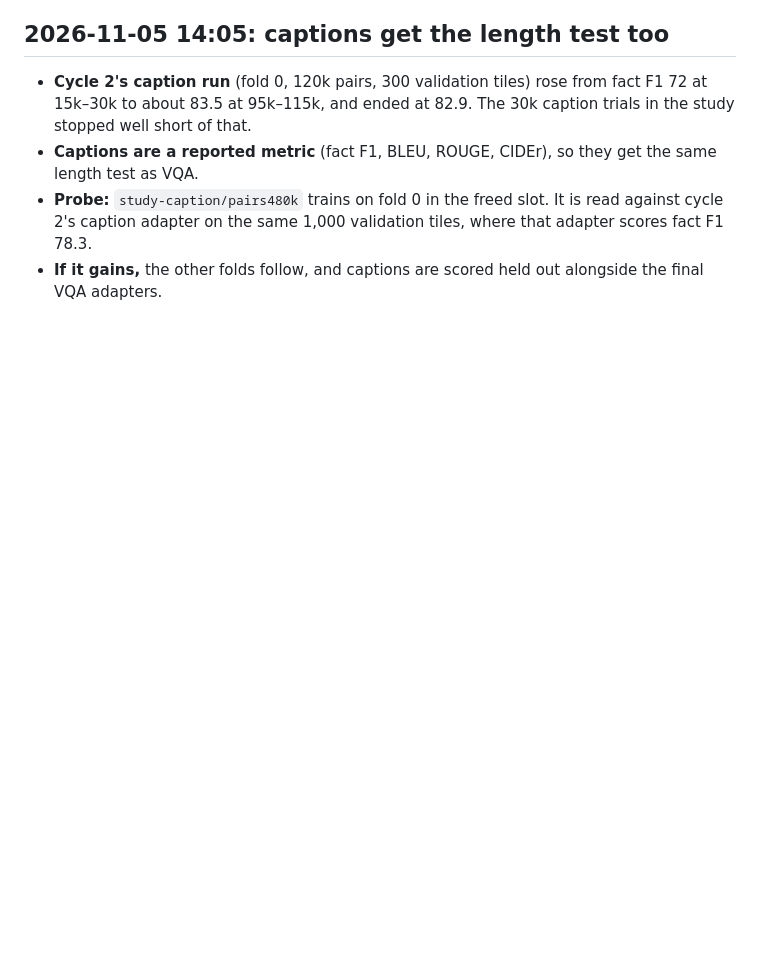
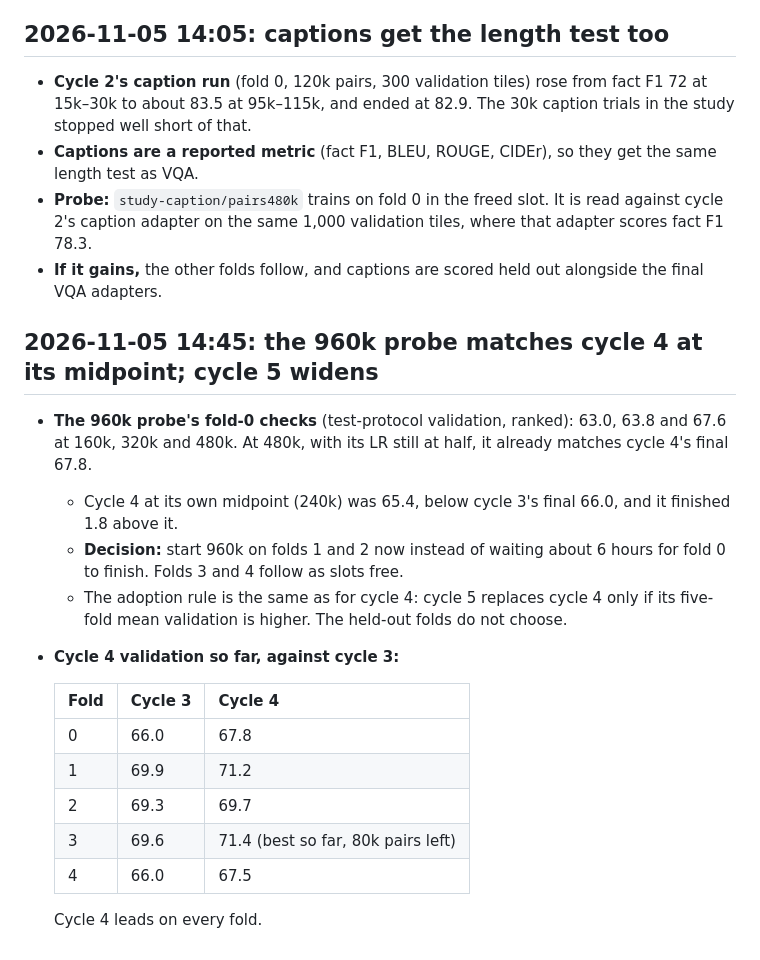
Before and after one commit to rit3sh-x/farmland-vlm, a Markdown page: report/experiment-log.md, the part around the change. Rendered like a GitHub page; blank space fills up the shorter version.

Commit message:
Experiment log: 960k probe matches cycle 4 at its midpoint; cycle 5 on folds 1-2; cycle 4 leads cycle 3 on every fold's validation
Co-Authored-By: Claude Opus 5.5 <noreply@anthropic.com>

```diff
--- a/report/experiment-log.md
+++ b/report/experiment-log.md
@@ -367,3 +367,21 @@ Cycle 3 (the cycle-2 recipe at 240k pairs) against cycle 2 (120k), on every fold
 - **Captions are a reported metric** (fact F1, BLEU, ROUGE, CIDEr), so they get the same length test as VQA.
 - **Probe:** `study-caption/pairs480k` trains on fold 0 in the freed slot. It is read against cycle 2's caption adapter on the same 1,000 validation tiles, where that adapter scores fact F1 78.3.
 - **If it gains,** the other folds follow, and captions are scored held out alongside the final VQA adapters.
+
+## 2026-11-05 14:45: the 960k probe matches cycle 4 at its midpoint; cycle 5 widens
+
+- **The 960k probe's fold-0 checks** (test-protocol validation, ranked): 63.0, 63.8 and 67.6 at 160k, 320k and 480k. At 480k, with its LR still at half, it already matches cycle 4's final 67.8.
+  - Cycle 4 at its own midpoint (240k) was 65.4, below cycle 3's final 66.0, and it finished 1.8 above it.
+  - **Decision:** start 960k on folds 1 and 2 now instead of waiting about 6 hours for fold 0 to finish. Folds 3 and 4 follow as slots free.
+  - The adoption rule is the same as for cycle 4: cycle 5 replaces cycle 4 only if its five-fold mean validation is higher. The held-out folds do not choose.
+- **Cycle 4 validation so far, against cycle 3:**
+
+  | Fold | Cycle 3 | Cycle 4 |
+  |---|---|---|
+  | 0 | 66.0 | 67.8 |
+  | 1 | 69.9 | 71.2 |
+  | 2 | 69.3 | 69.7 |
+  | 3 | 69.6 | 71.4 (best so far, 80k pairs left) |
+  | 4 | 66.0 | 67.5 |
+
+  Cycle 4 leads on every fold.
```
